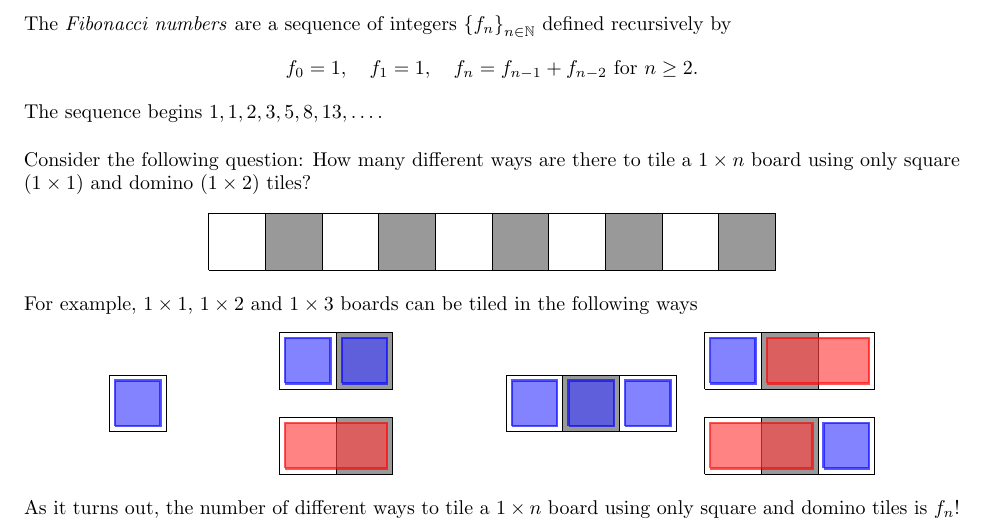
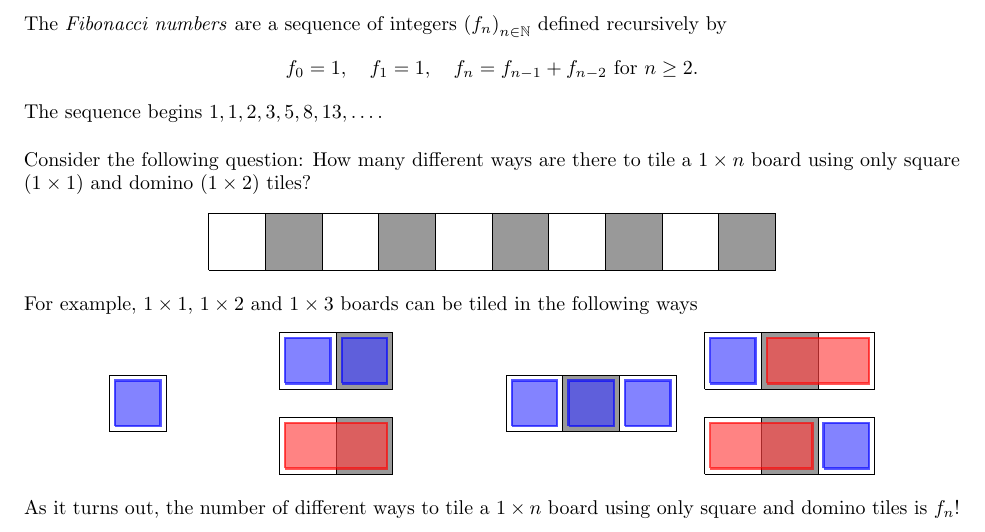
Before and after one commit to itsmathsnotmath/251-MATH120, a LaTeX problem sheet (ProblemSets/ProblemSet3.tex): part of page 11 of 11, cut so that both start at the same text. Compiled offline with pdfLaTeX.

Commit message:
Updates from Overleaf

```diff
--- a/ProblemSets/ProblemSet3.tex
+++ b/ProblemSets/ProblemSet3.tex
@@ -296,7 +296,7 @@ Give a combinatorial proof of the identity $$n^3=n\left(n-1\right)\left(n-2\righ
 %%%%%%%%%%%%%%%%%%%%%%%%%%%%%%%%%%%%%%%%%%%%%%%%%%%%%%%%%%%%%%%%
 
 \section*{Problem 10}
-The \emph{Fibonacci numbers} are a sequence of integers $\left\{f_n\right\}_{n\in\mathbb{N}}$ defined recursively by $$f_0=1,\quad f_1=1, \quad f_n=f_{n-1}+f_{n-2}\text{ for }n\geq2.$$ The sequence begins $1,1,2,3,5,8,13,\dots$. \bigskip
+The \emph{Fibonacci numbers} are a sequence of integers $\left(f_n\right)_{n\in\mathbb{N}}$ defined recursively by $$f_0=1,\quad f_1=1, \quad f_n=f_{n-1}+f_{n-2}\text{ for }n\geq2.$$ The sequence begins $1,1,2,3,5,8,13,\dots$. \bigskip
 
 \noindent Consider the following question: How many different ways are there to tile a $1\times n$ board using only square ($1\times 1$) and domino ($1\times 2$) tiles?
 \begin{center}
```
